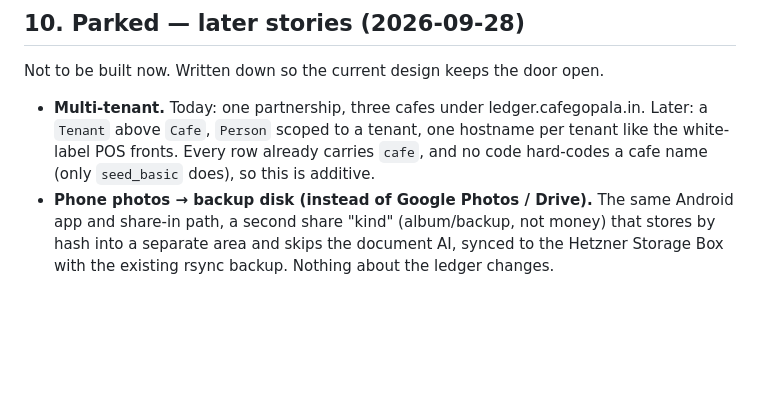
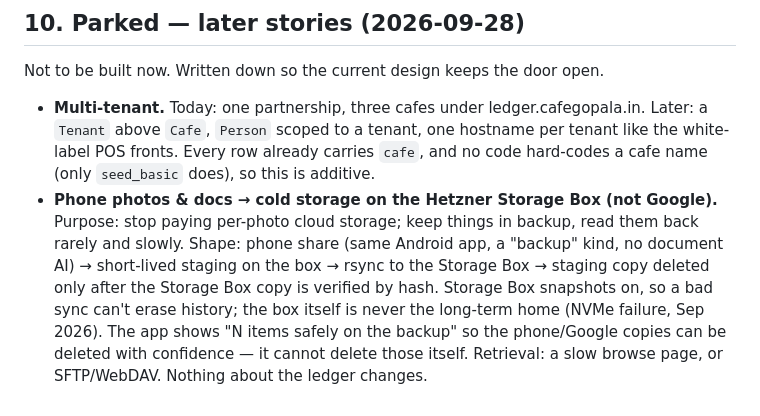
Before and after one commit to pravreddy/cafe-finance, a Markdown page: STORY.md, the part around the change. Rendered like a GitHub page; blank space fills up the shorter version.

Commit message:
STORY.md: photo/doc cold storage story sharpened (Storage Box, verify-then-delete, snapshots)

```diff
--- a/STORY.md
+++ b/STORY.md
@@ -261,8 +261,13 @@ Not to be built now. Written down so the current design keeps the door open.
   Later: a `Tenant` above `Cafe`, `Person` scoped to a tenant, one hostname per
   tenant like the white-label POS fronts. Every row already carries `cafe`, and no
   code hard-codes a cafe name (only `seed_basic` does), so this is additive.
-- **Phone photos → backup disk (instead of Google Photos / Drive).** The same
-  Android app and share-in path, a second share "kind" (album/backup, not money)
-  that stores by hash into a separate area and skips the document AI, synced to
-  the Hetzner Storage Box with the existing rsync backup. Nothing about the
-  ledger changes.
+- **Phone photos & docs → cold storage on the Hetzner Storage Box (not Google).**
+  Purpose: stop paying per-photo cloud storage; keep things in backup, read them
+  back rarely and slowly. Shape: phone share (same Android app, a "backup" kind,
+  no document AI) → short-lived staging on the box → rsync to the Storage Box →
+  staging copy deleted only after the Storage Box copy is verified by hash.
+  Storage Box snapshots on, so a bad sync can't erase history; the box itself is
+  never the long-term home (NVMe failure, Sep 2026). The app shows "N items safely
+  on the backup" so the phone/Google copies can be deleted with confidence — it
+  cannot delete those itself. Retrieval: a slow browse page, or SFTP/WebDAV.
+  Nothing about the ledger changes.
```
